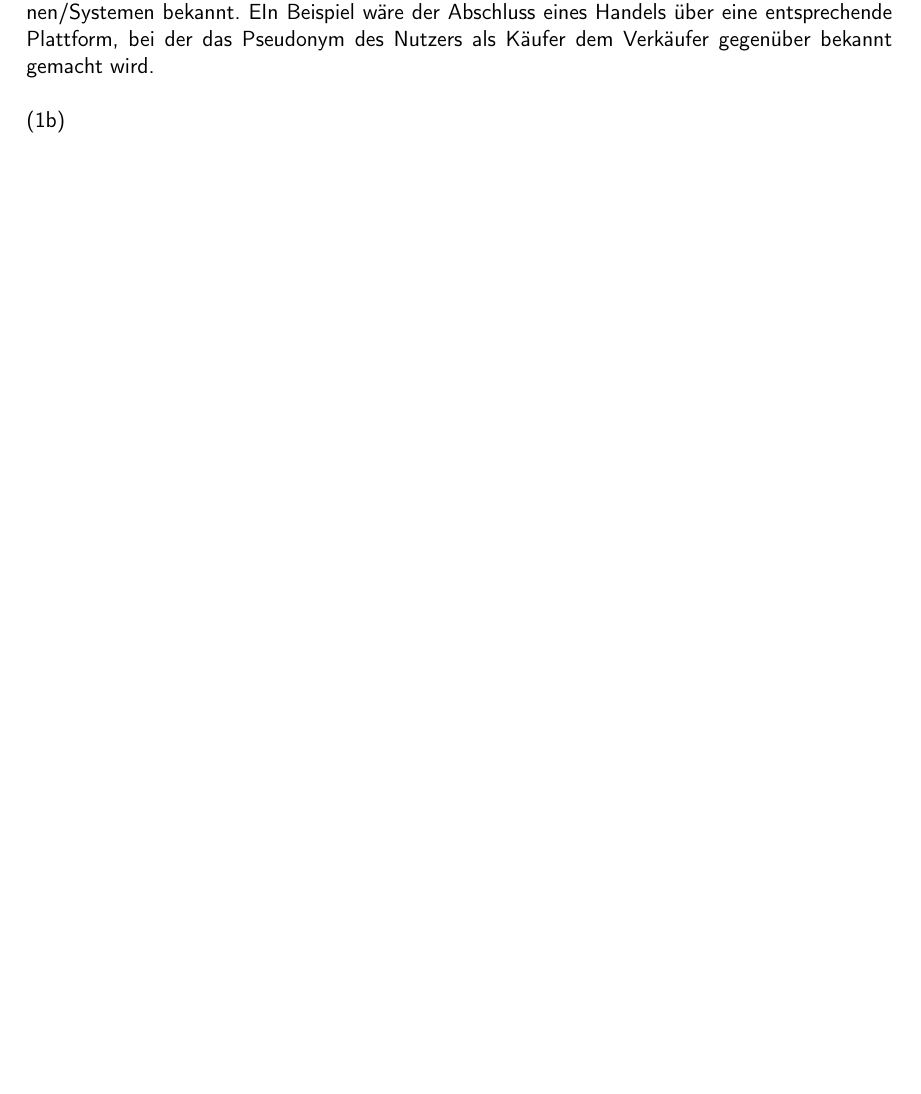
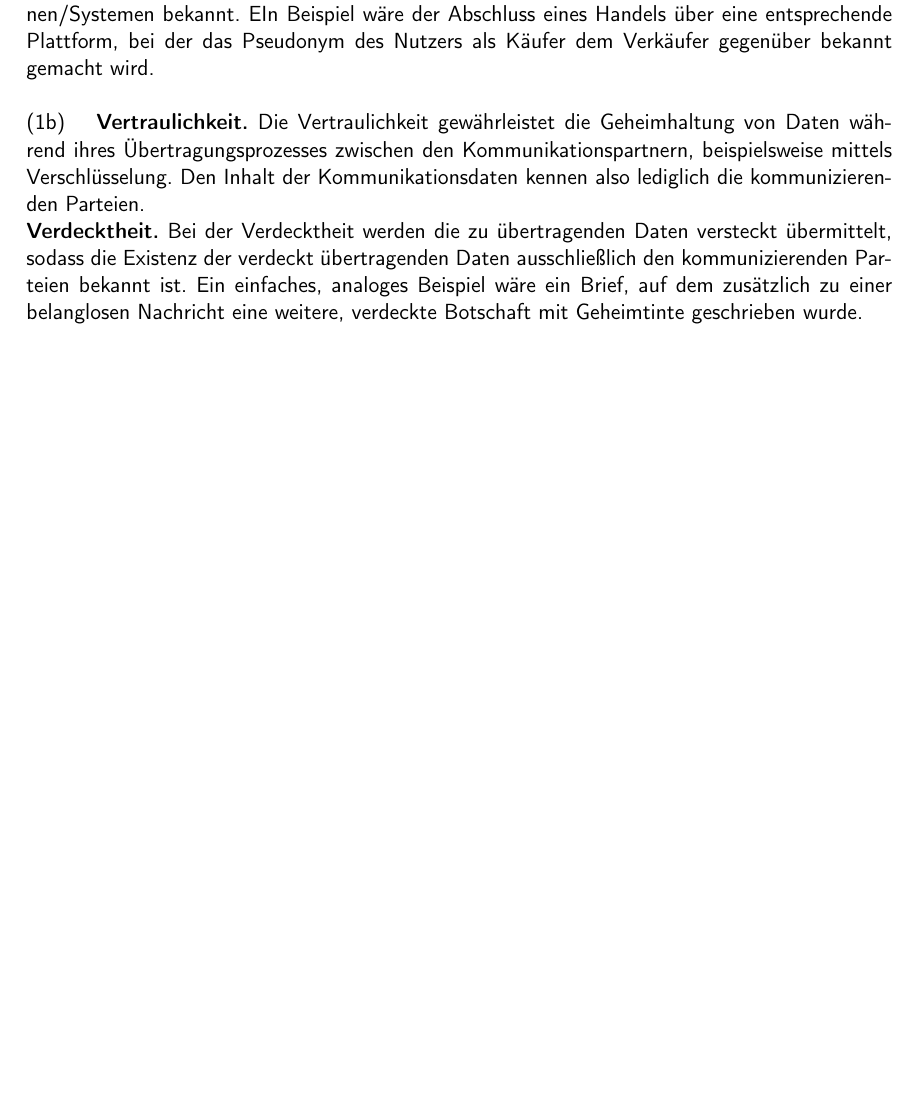
Before and after one commit to Daniel451/GSS, a LaTeX document (solution1/solution1.tex): part of page 2 of 2, cut so that both start at the same text, the shorter picture padded with empty space. Compiled offline with pdfLaTeX; the source files are stored in an older character set and shown here as Unicode; an older LaTeX class or package is replaced by its successor.

Commit message:
2.1 fertig

```diff
--- a/solution1/solution1.tex
+++ b/solution1/solution1.tex
@@ -52,7 +52,9 @@ EIn Beispiel wäre der Abschluss eines Handels über eine entsprechende Plattfor
 \\
 \\
 (1b) \quad
-
+\textbf{Vertraulichkeit.} Die Vertraulichkeit gewährleistet die Geheimhaltung von Daten während ihres Übertragungsprozesses zwischen den Kommunikationspartnern, beispielsweise mittels Verschlüsselung. Den Inhalt der Kommunikationsdaten kennen also lediglich die kommunizierenden Parteien.
+\\
+\textbf{Verdecktheit.} Bei der Verdecktheit werden die zu übertragenden Daten versteckt übermittelt, sodass die Existenz der verdeckt übertragenden Daten ausschließlich den kommunizierenden Parteien bekannt ist. Ein einfaches, analoges Beispiel wäre ein Brief, auf dem zusätzlich zu einer belanglosen Nachricht eine weitere, verdeckte Botschaft mit Geheimtinte geschrieben wurde.
 
 
 
```
Also changed, not shown: solution1/solution1.pdf, 2 other files.
